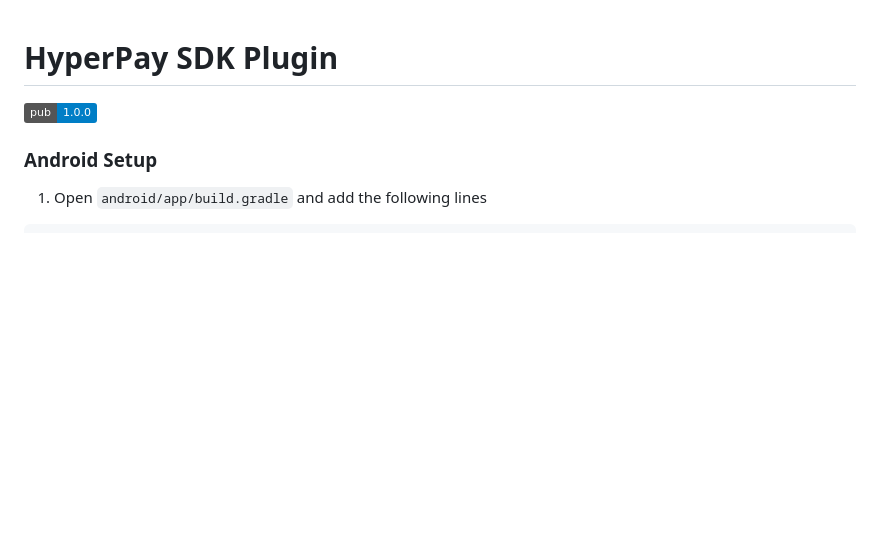
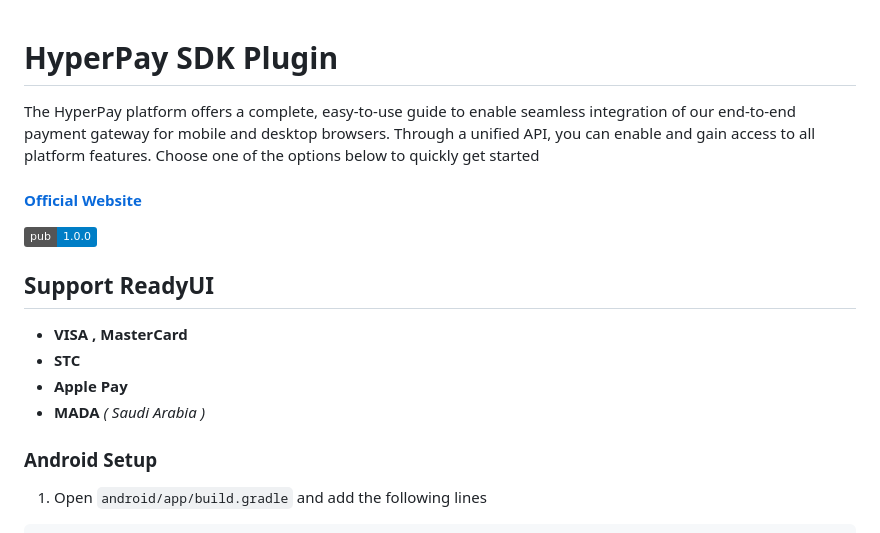
Before and after one commit to ahmedelkhyary/hyperpay, a Markdown page: README.md, the part around the change. Rendered like a GitHub page; badges without logos; blank space fills up the shorter version.

```diff
--- a/README.md
+++ b/README.md
@@ -1,7 +1,17 @@
 # HyperPay SDK Plugin
+
+The HyperPay platform offers a complete, easy-to-use guide to enable seamless integration of our end-to-end payment gateway for mobile and desktop browsers. Through a unified API, you can enable and gain access to all platform features. Choose one of the options below to quickly get started
+
+#### [Official Website](https://www.hyperpay.com/integration-guides/)
 
 [![pub package](https://img.shields.io/badge/pub-1.0.0-blue)](https://pub.dev/packages/hyperpay_plugin)
 
+
+## Support ReadyUI
+- **VISA** **,** **MasterCard**
+- **STC**
+- **Apple Pay**
+- **MADA** *( Saudi Arabia )*
 
 ### Android Setup
 
```
